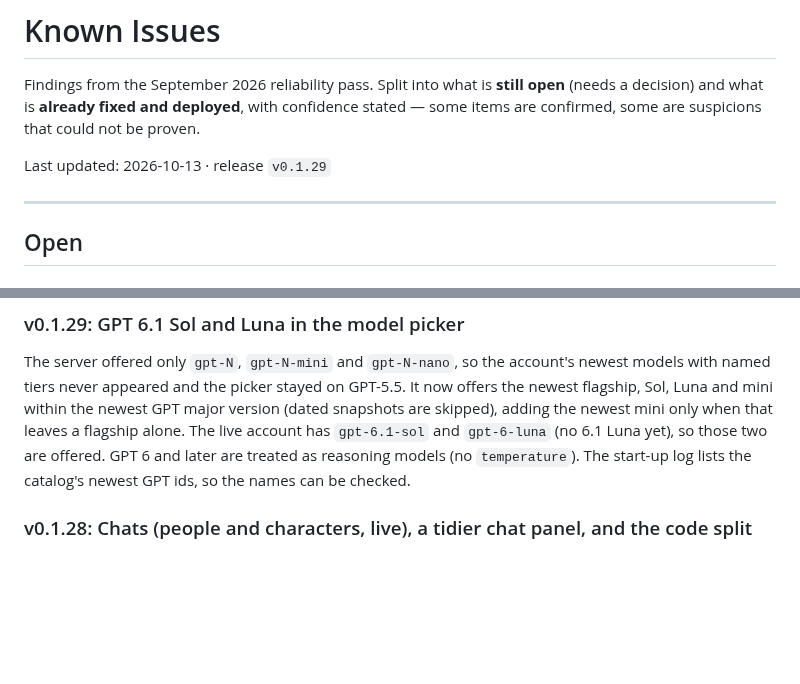
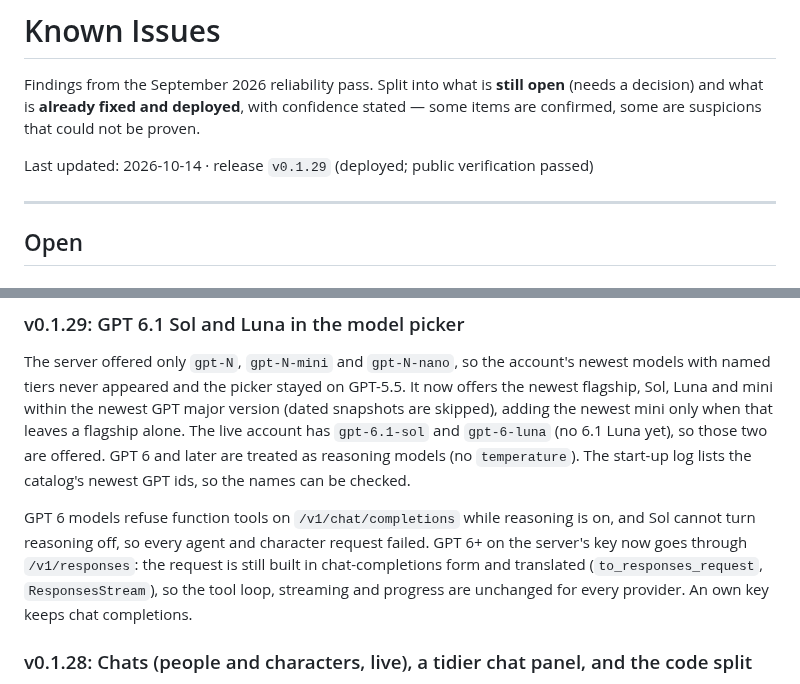
Before and after one commit to RustColeone/StiloMarker, a Markdown page: docs/ISSUES.md, 2 parts joined by grey strips. Drawn GitHub-style; blank space fills up the shorter version.

```diff
--- a/docs/ISSUES.md
+++ b/docs/ISSUES.md
@@ -5,7 +5,7 @@ open** (needs a decision) and what is **already fixed and deployed**, with
 confidence stated — some items are confirmed, some are suspicions that could not
 be proven.
 
-Last updated: 2026-10-13 · release `v0.1.29`
+Last updated: 2026-10-14 · release `v0.1.29` (deployed; public verification passed)
 
 ---
 
@@ -41,6 +41,13 @@ when that leaves a flagship alone. The live account has `gpt-6.1-sol` and
 `gpt-6-luna` (no 6.1 Luna yet), so those two are offered. GPT 6 and later are treated
 as reasoning models (no `temperature`). The start-up log lists the catalog's
 newest GPT ids, so the names can be checked.
+
+GPT 6 models refuse function tools on `/v1/chat/completions` while reasoning
+is on, and Sol cannot turn reasoning off, so every agent and character request
+failed. GPT 6+ on the server's key now goes through `/v1/responses`: the
+request is still built in chat-completions form and translated
+(`to_responses_request`, `ResponsesStream`), so the tool loop, streaming and
+progress are unchanged for every provider. An own key keeps chat completions.
 
 ### v0.1.28: Chats (people and characters, live), a tidier chat panel, and the code split
 
```
Also changed, not shown: docs/DEPLOYMENT.md (+21 -0 lines).
